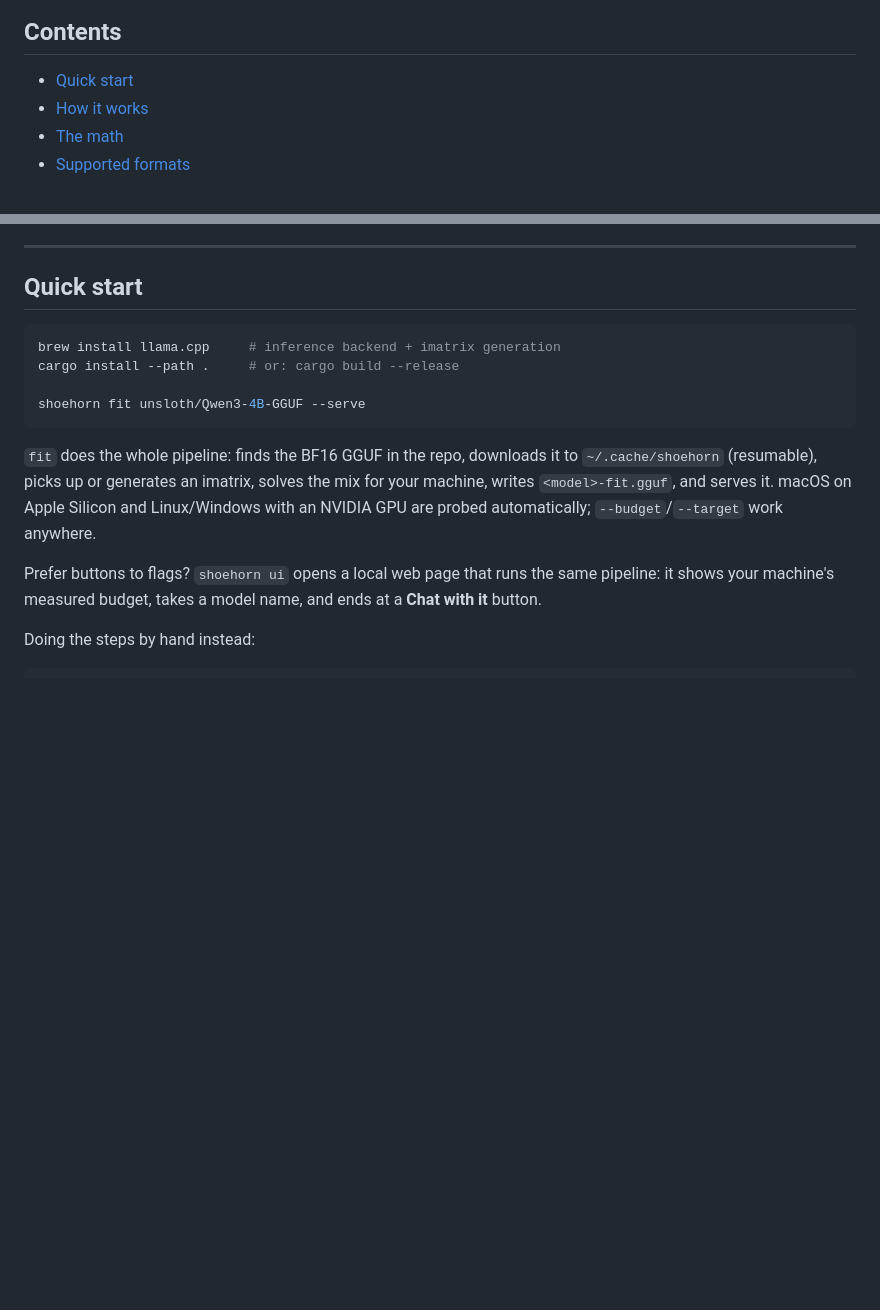
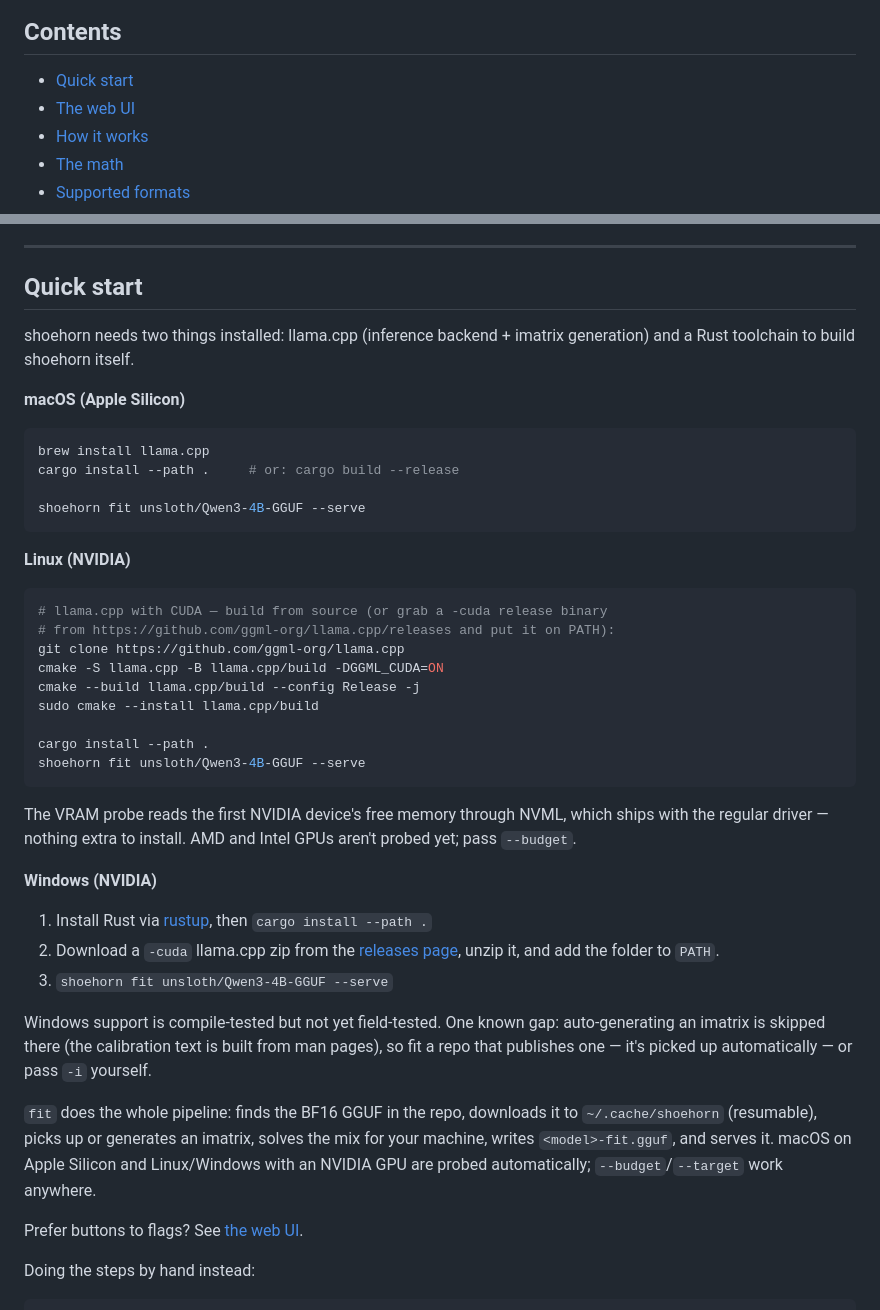
Before and after one commit to notactuallytreyanastasio/shoehorn, a Markdown page: README.md, 2 parts joined by grey strips. Rendered like a GitHub page; blank space fills up the shorter version.

Commit message:
docs: platform install directions + web UI section with screenshots
Co-Authored-By: Claude Fable 5 <noreply@anthropic.com>

````diff
--- a/README.md
+++ b/README.md
@@ -43,6 +43,7 @@ doubles as an independent correctness oracle.
 ## Contents
 
 - [Quick start](#quick-start)
+- [The web UI](#the-web-ui)
 - [How it works](#how-it-works)
 - [The math](#the-math)
 - [Supported formats](#supported-formats)
@@ -59,12 +60,48 @@ doubles as an independent correctness oracle.
 
 ## Quick start
 
+shoehorn needs two things installed: llama.cpp (inference backend + imatrix
+generation) and a Rust toolchain to build shoehorn itself.
+
+**macOS (Apple Silicon)**
+
 ```sh
-brew install llama.cpp     # inference backend + imatrix generation
+brew install llama.cpp
 cargo install --path .     # or: cargo build --release
 
 shoehorn fit unsloth/Qwen3-4B-GGUF --serve
 ```
+
+**Linux (NVIDIA)**
+
+```sh
+# llama.cpp with CUDA — build from source (or grab a -cuda release binary
+# from https://github.com/ggml-org/llama.cpp/releases and put it on PATH):
+git clone https://github.com/ggml-org/llama.cpp
+cmake -S llama.cpp -B llama.cpp/build -DGGML_CUDA=ON
+cmake --build llama.cpp/build --config Release -j
+sudo cmake --install llama.cpp/build
+
+cargo install --path .
+shoehorn fit unsloth/Qwen3-4B-GGUF --serve
+```
+
+The VRAM probe reads the first NVIDIA device's free memory through NVML,
+which ships with the regular driver — nothing extra to install. AMD and
+Intel GPUs aren't probed yet; pass `--budget`.
+
+**Windows (NVIDIA)**
+
+1. Install Rust via [rustup](https://rustup.rs), then `cargo install --path .`
+2. Download a `-cuda` llama.cpp zip from the
+   [releases page](https://github.com/ggml-org/llama.cpp/releases), unzip it,
+   and add the folder to `PATH`.
+3. `shoehorn fit unsloth/Qwen3-4B-GGUF --serve`
+
+Windows support is compile-tested but not yet field-tested. One known gap:
+auto-generating an imatrix is skipped there (the calibration text is built
+from man pages), so fit a repo that publishes one — it's picked up
+automatically — or pass `-i` yourself.
 
 `fit` does the whole pipeline: finds the BF16 GGUF in the repo, downloads it
 to `~/.cache/shoehorn` (resumable), picks up or generates an imatrix, solves
@@ -72,9 +109,7 @@ the mix for your machine, writes `<model>-fit.gguf`, and serves it. macOS on
 Apple Silicon and Linux/Windows with an NVIDIA GPU are probed automatically;
 `--budget`/`--target` work anywhere.
 
-Prefer buttons to flags? `shoehorn ui` opens a local web page that runs the
-same pipeline: it shows your machine's measured budget, takes a model name,
-and ends at a **Chat with it** button.
+Prefer buttons to flags? See [the web UI](#the-web-ui).
 
 Doing the steps by hand instead:
 
````
Also changed, not shown: other parts of README.md (+24 -0 lines), docs/ui-fitted.png (added), docs/ui-idle.png (added).
